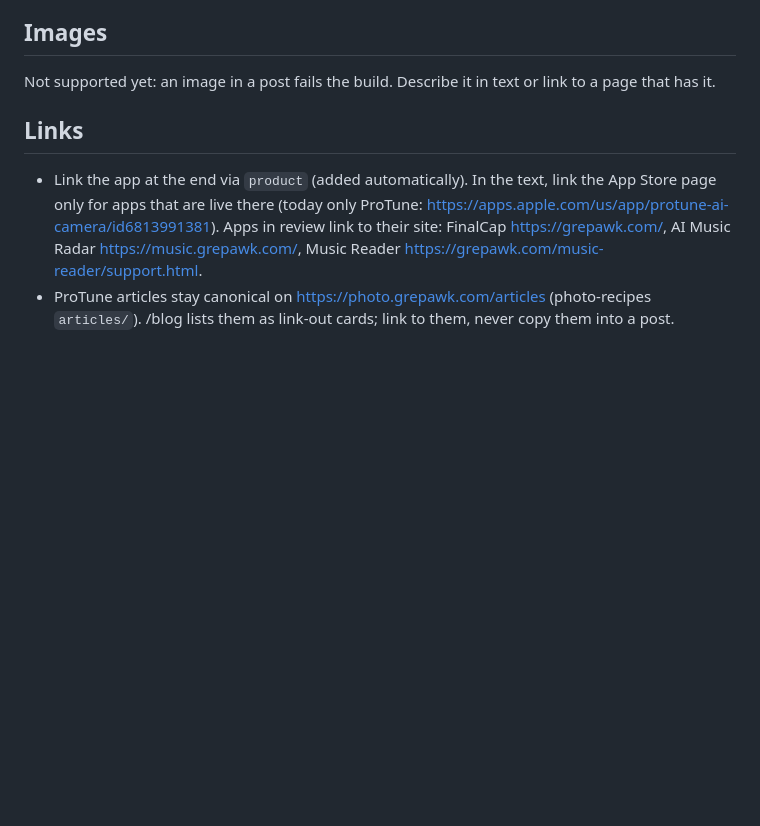
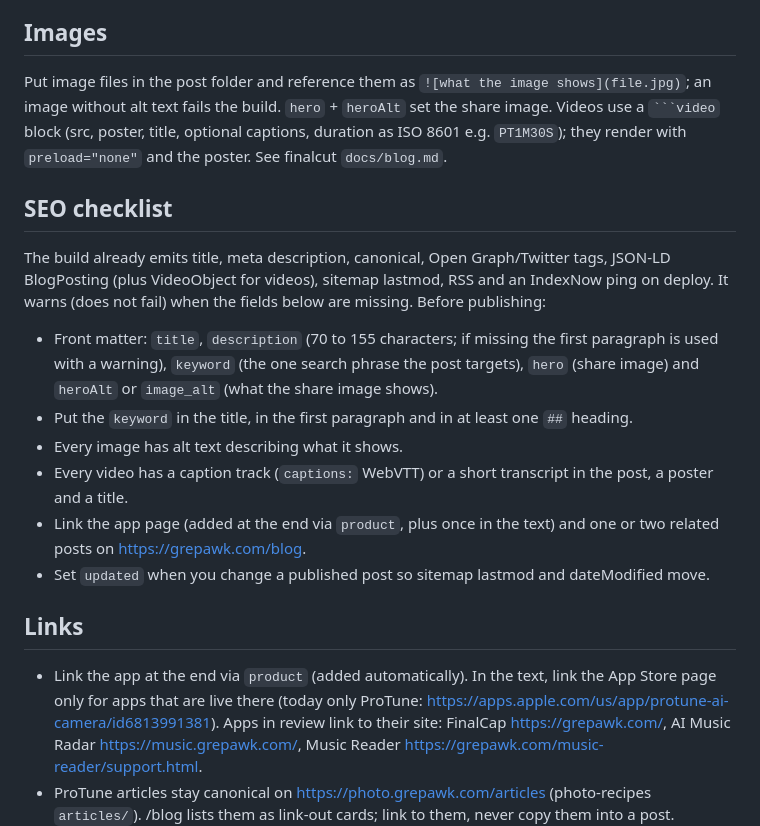
Before and after one commit to yishengjiang99/omr-sheet-cam, a Markdown page: blog/AGENTS.md, the part around the change. Drawn GitHub-style; blank space fills up the shorter version.

Commit message:
blog: SEO checklist in AGENTS.md; backfill keyword/image_alt front matter

`````diff
--- a/blog/AGENTS.md
+++ b/blog/AGENTS.md
@@ -40,7 +40,27 @@ Jiang), `canonical` (absolute URL, only for a cross-post whose original lives el
 
 ## Images
 
-Not supported yet: an image in a post fails the build. Describe it in text or link to a page that has it.
+Put image files in the post folder and reference them as `![what the image shows](file.jpg)`; an image
+without alt text fails the build. `hero` + `heroAlt` set the share image. Videos use a ```` ```video ````
+block (src, poster, title, optional captions, duration as ISO 8601 e.g. `PT1M30S`); they render with
+`preload="none"` and the poster. See finalcut `docs/blog.md`.
+
+## SEO checklist
+
+The build already emits title, meta description, canonical, Open Graph/Twitter tags, JSON-LD
+BlogPosting (plus VideoObject for videos), sitemap lastmod, RSS and an IndexNow ping on deploy. It
+warns (does not fail) when the fields below are missing. Before publishing:
+
+- Front matter: `title`, `description` (70 to 155 characters; if missing the first paragraph is used
+  with a warning), `keyword` (the one search phrase the post targets), `hero` (share image) and
+  `heroAlt` or `image_alt` (what the share image shows).
+- Put the `keyword` in the title, in the first paragraph and in at least one `##` heading.
+- Every image has alt text describing what it shows.
+- Every video has a caption track (`captions:` WebVTT) or a short transcript in the post, a poster
+  and a title.
+- Link the app page (added at the end via `product`, plus once in the text) and one or two related
+  posts on https://grepawk.com/blog.
+- Set `updated` when you change a published post so sitemap lastmod and dateModified move.
 
 ## Links
 
`````
Also changed, not shown: blog/how-music-reader-recognizes-sheet-music/index.md (+2 -0 lines), blog/music-reader-coreml-vs-onnx/index.md (+1 -0 lines).
